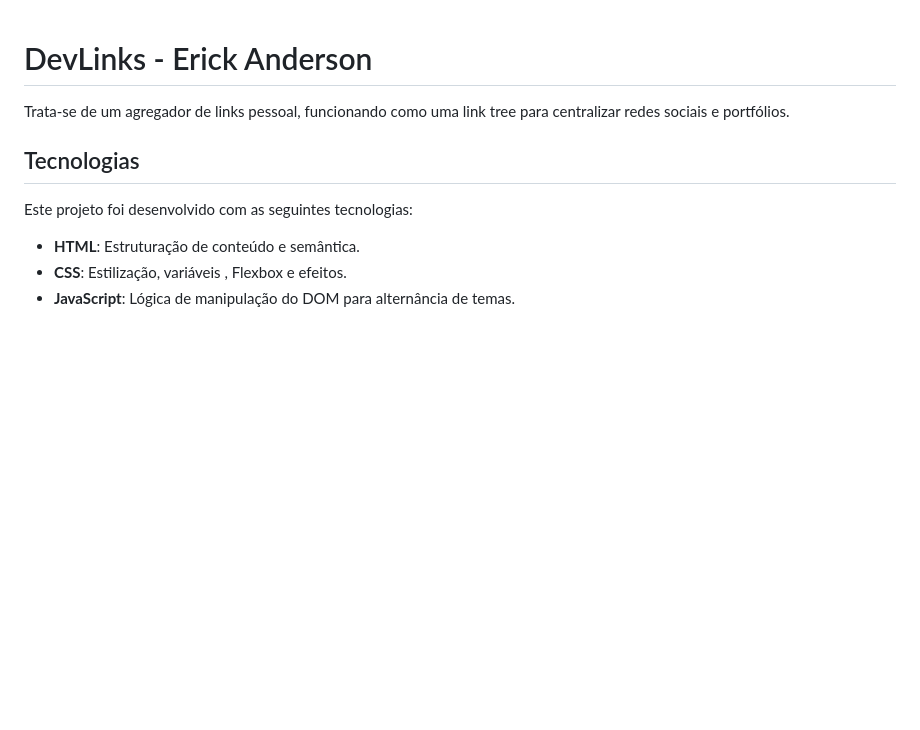
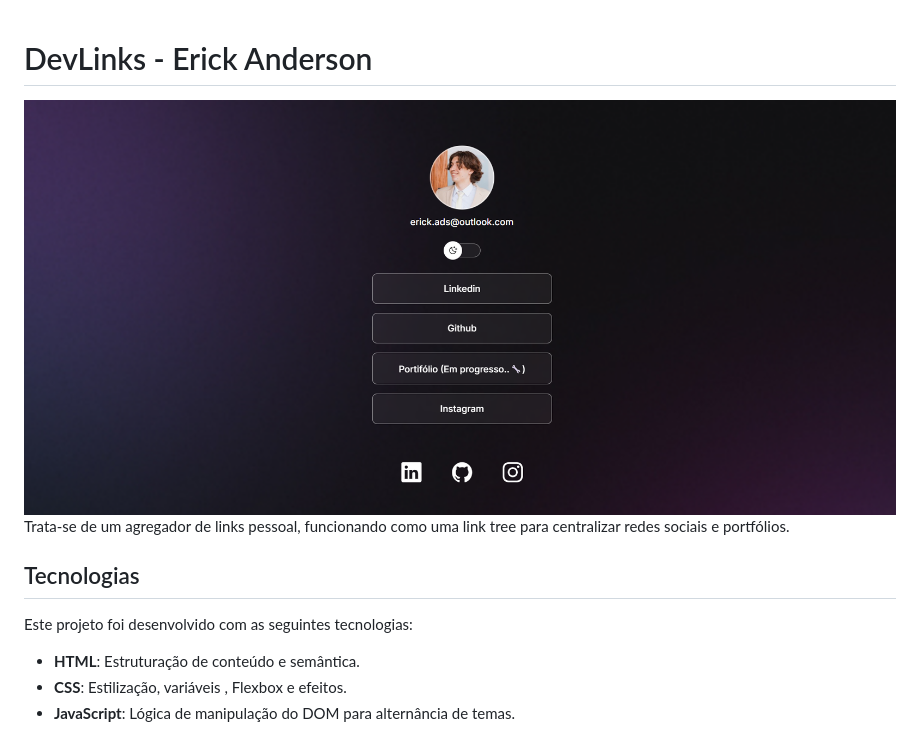
Before and after one commit to ads-erick/DevLinks, a Markdown page: README.md, the part around the change. GitHub-like rendering; pictures changed too: assets/DevLinks.png (added); blank space fills up the shorter version.

```diff
--- a/README.md
+++ b/README.md
@@ -1,4 +1,6 @@
 # DevLinks - Erick Anderson
+
+<img src="assets/DevLinks.png" alt="Capa do projeto Devlinks" width="100%">
 
 Trata-se de um agregador de links pessoal, funcionando como uma link tree para centralizar redes sociais e portfólios.
 
```
Also changed, not shown: 1 other file.
